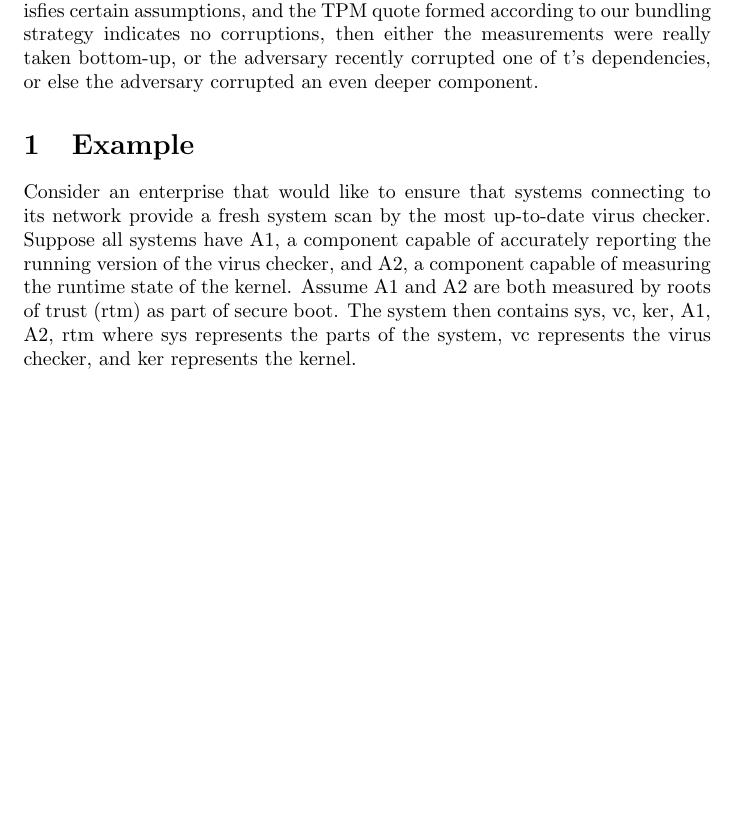
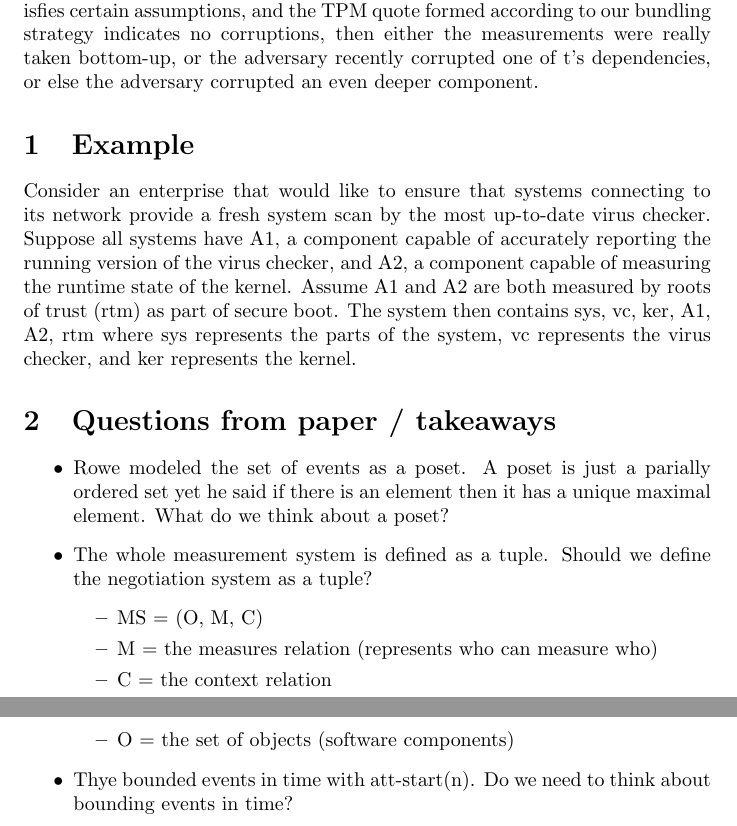
Before and after one commit to arfritzz/negotiation, a LaTeX document (doc/Papers/PrinciplesOfLayersAtt_Rowe/notes_PinLayATT.tex): part of the page before the commit and two parts of pages 1 and 2 of 2 after it, the two joined at a grey line, cut so that both start at the same text, the shorter picture padded with empty space. Compiled offline with pdfLaTeX.

Commit message:
questions

```diff
--- a/doc/Papers/PrinciplesOfLayersAtt_Rowe/notes_PinLayATT.tex
+++ b/doc/Papers/PrinciplesOfLayersAtt_Rowe/notes_PinLayATT.tex
@@ -27,4 +27,19 @@ Thus, the following bundling theorem, Theorem 3, states: "If the system satisfie
 
 Consider an enterprise that would like to ensure that systems connecting to its network provide a fresh system scan by the most up-to-date virus checker. Suppose all systems have A1, a component capable of accurately reporting the running version of the virus checker, and A2, a component capable of measuring the runtime state of the kernel. Assume A1 and A2 are both measured by roots of trust (rtm) as part of secure boot. The system then contains {sys, vc, ker, A1, A2, rtm} where sys represents the parts of the system, vc represents the virus checker, and ker represents the kernel.
 
+\section {Questions from paper / takeaways}
+
+\begin{itemize}
+\item Rowe modeled the set of events as a poset. A poset is just a parially ordered set yet he said if there is an element then it has a unique maximal element. What do we think about a poset?
+\item The whole measurement system is defined as a tuple. Should we define the negotiation system as a tuple?
+  \begin{itemize}
+  \item MS = (O, M, C)
+  \item M = the measures relation (represents who can measure who)
+  \item C = the context relation
+  \item O = the set of objects (software components)
+  \end{itemize}
+\item Thye bounded events in time with att-start(n). Do we need to think about bounding events in time?
+\end{itemize}
+
+
 \end{document}
```
